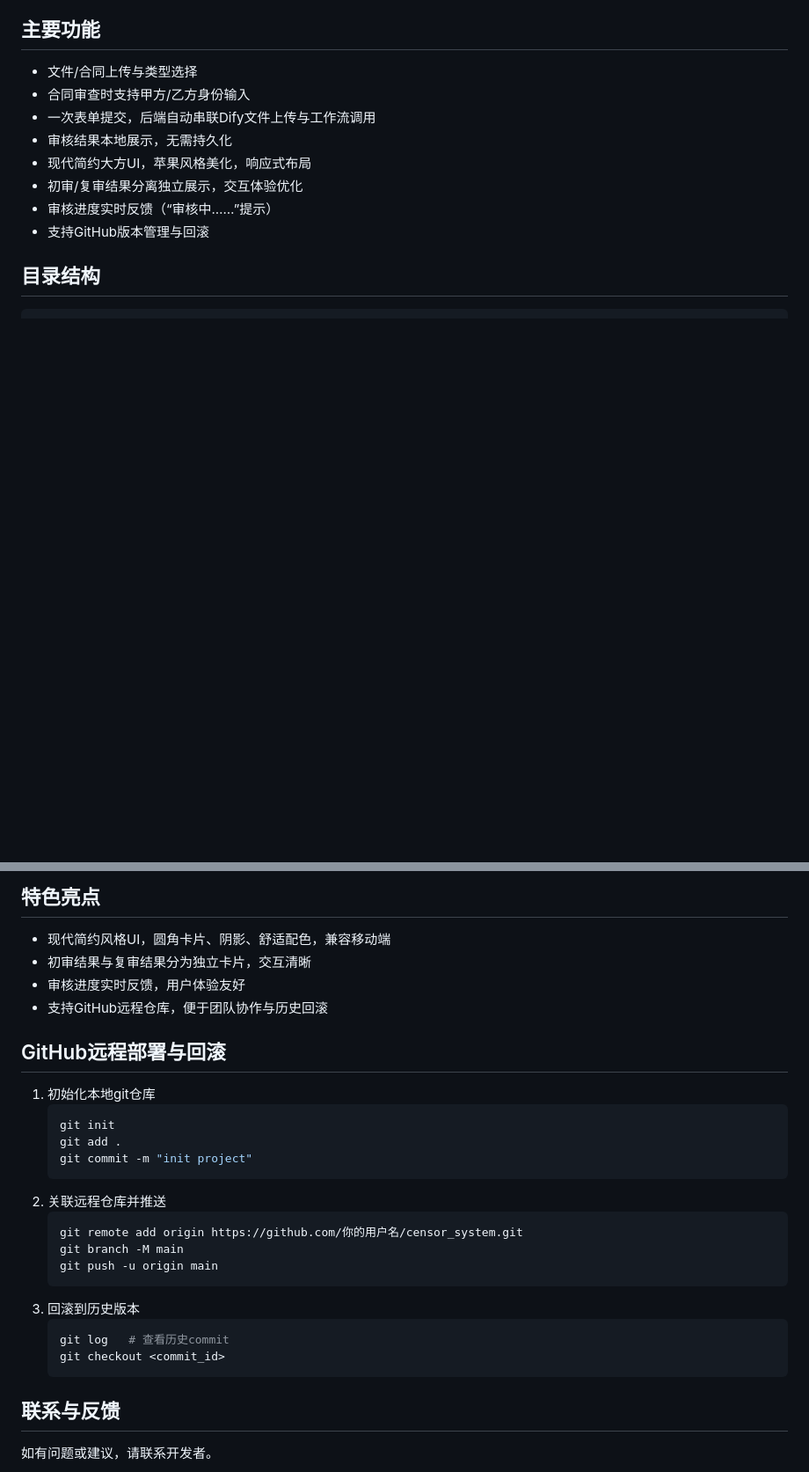
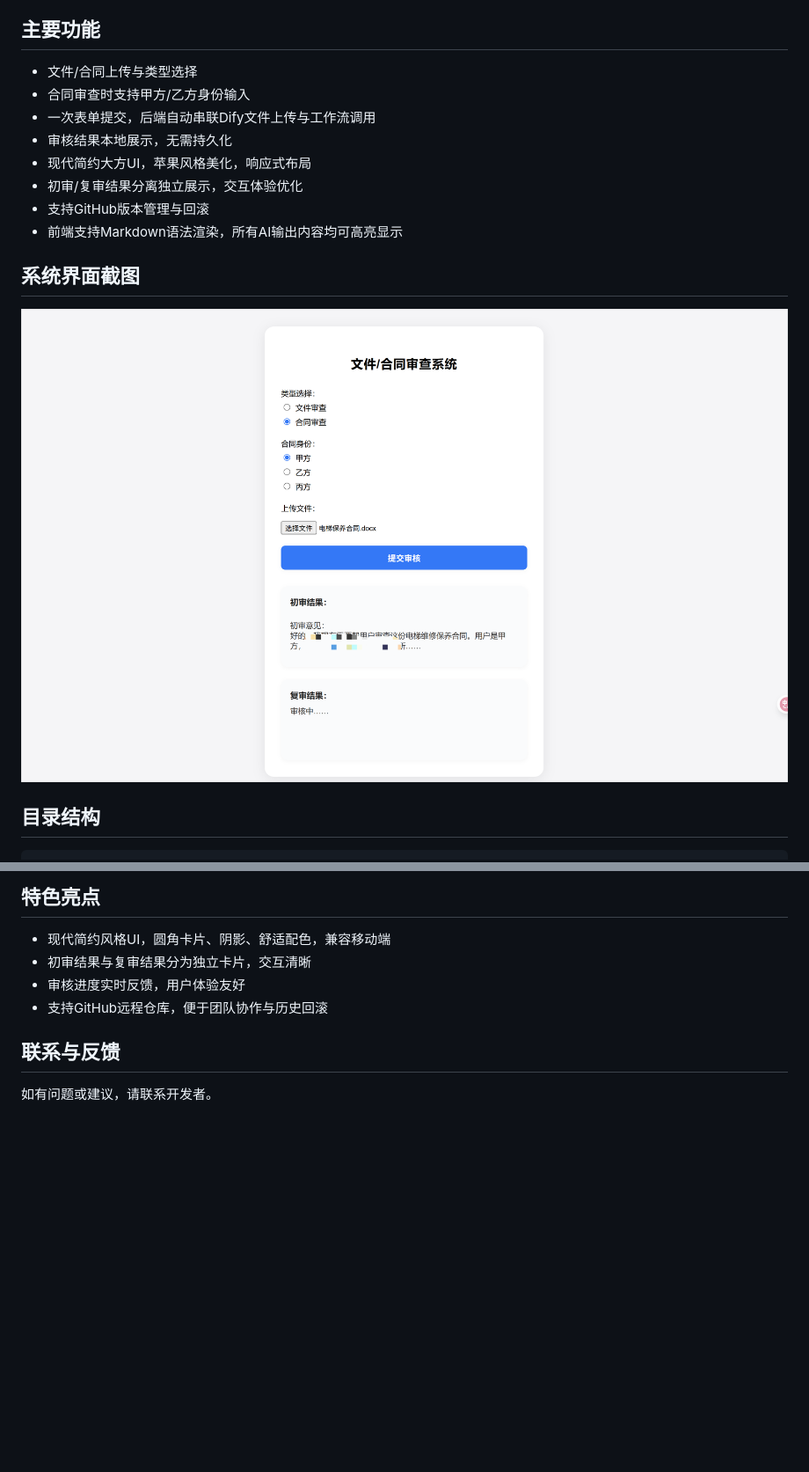
Before and after one commit to guanyugangstar/Dify-case-censor-sys, a Markdown page: README.md, 2 parts joined by grey strips. Shown: that part at 88% size. Drawn GitHub-style; pictures changed too: static/屏幕截图 2025-07-16 163231.png (added); blank space fills up the shorter version.

````diff
--- a/README.md
+++ b/README.md
@@ -10,8 +10,12 @@
 - 审核结果本地展示，无需持久化
 - 现代简约大方UI，苹果风格美化，响应式布局
 - 初审/复审结果分离独立展示，交互体验优化
-- 审核进度实时反馈（“审核中……”提示）
 - 支持GitHub版本管理与回滚
+- 前端支持Markdown语法渲染，所有AI输出内容均可高亮显示
+
+## 系统界面截图
+
+![系统主界面](static/屏幕截图%202025-07-16%20163231.png)
 
 ## 目录结构
 ```
@@ -61,24 +65,6 @@ censor_system/
 - 审核进度实时反馈，用户体验友好
 - 支持GitHub远程仓库，便于团队协作与历史回滚
 
-## GitHub远程部署与回滚
-1. 初始化本地git仓库
-   ```bash
-   git init
-   git add .
-   git commit -m "init project"
-   ```
-2. 关联远程仓库并推送
-   ```bash
-   git remote add origin https://github.com/你的用户名/censor_system.git
-   git branch -M main
-   git push -u origin main
-   ```
-3. 回滚到历史版本
-   ```bash
-   git log   # 查看历史commit
-   git checkout <commit_id>
-   ```
 
 ## 联系与反馈
 如有问题或建议，请联系开发者。
````
Also changed, not shown: 5 other files.
